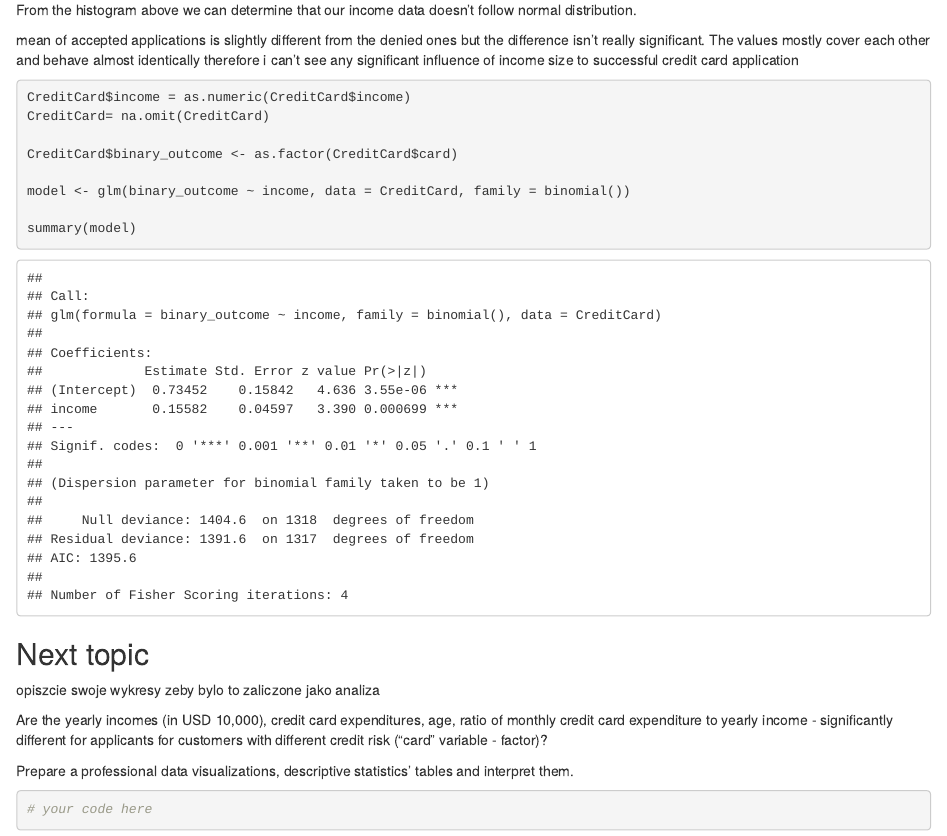
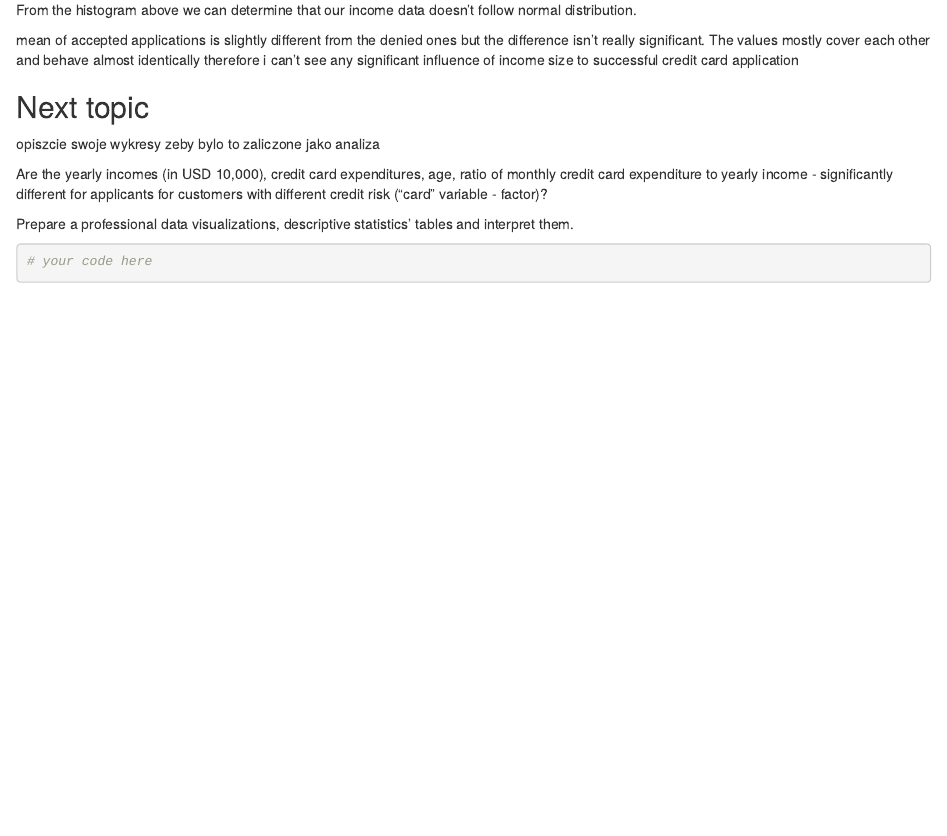
Before and after one commit to Martixi/DescriptiveStatistics, an R Markdown document (report3/Report3.Rmd): the page in a window 1100 px wide, from 3660 px down. Rendered offline with R 4.5, knitr and Pandoc, with nearby package versions; drawn as R Markdown's standard HTML page in place of the format the file asks for.

Commit message:
my things

````diff
--- a/report3/Report3.Rmd
+++ b/report3/Report3.Rmd
@@ -165,24 +165,9 @@ but the difference isn't really significant. The values mostly cover each
 other and behave almost identically therefore i can't see any significant
 influence of income size to successful credit card application
 
-```{r}
-CreditCard$income = as.numeric(CreditCard$income)
-CreditCard= na.omit(CreditCard)
-
-CreditCard$binary_outcome <- as.factor(CreditCard$card)
-
-model <- glm(binary_outcome ~ income, data = CreditCard, family = binomial())
-
-summary(model)
-
-```
-
-
 ## Next topic
 
 opiszcie swoje wykresy zeby bylo to zaliczone jako analiza
-
-
 
 ```{r}
 
````
